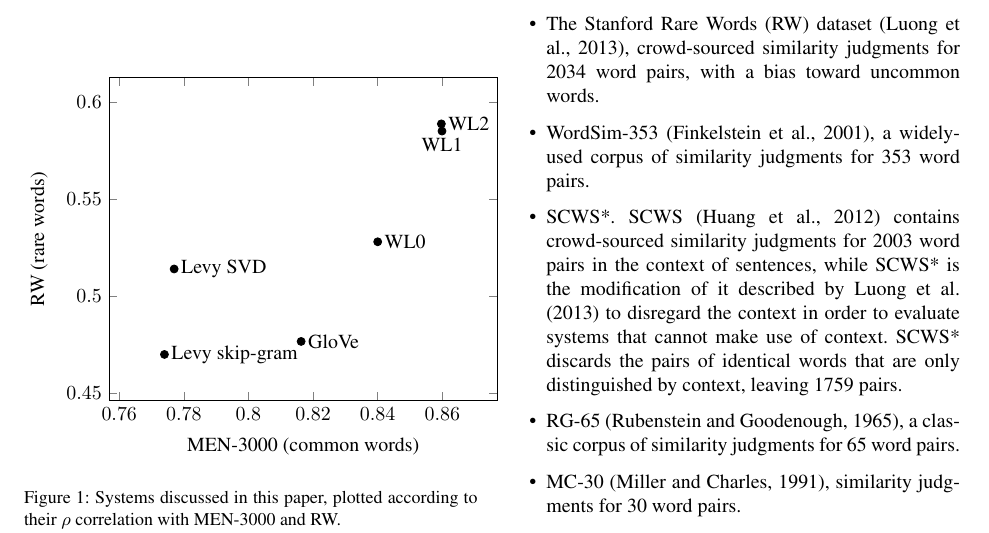
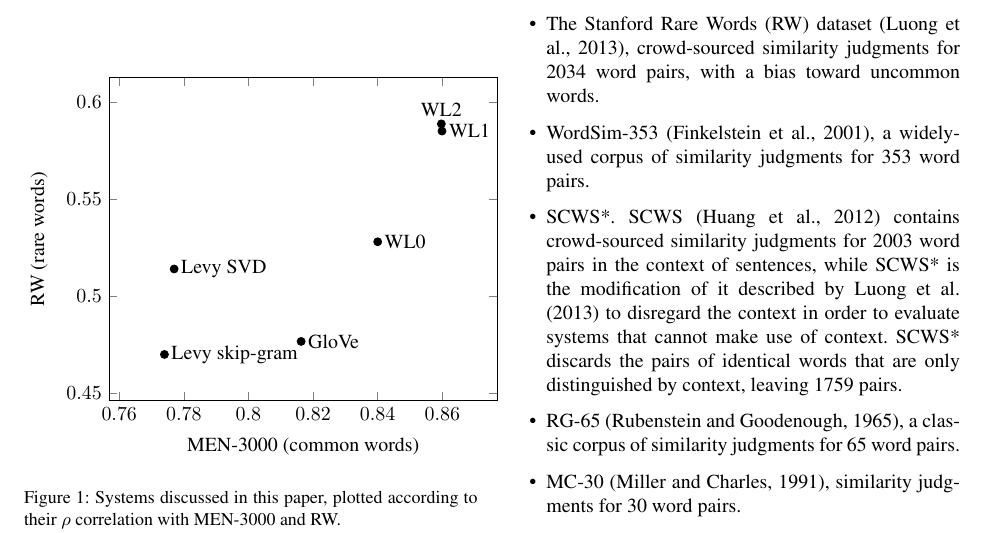
Before and after one commit to commonsense/conceptnet-numberbatch, a LaTeX paper (paper/wordsim_paper.tex): part of page 6 of 11, cut so that both start at the same text. Compiled offline with pdfLaTeX.

Commit message:
This graph positioning may be less misleading

```diff
--- a/paper/wordsim_paper.tex
+++ b/paper/wordsim_paper.tex
@@ -596,8 +596,8 @@ Label     & Method   & Reference                      & RW [all] & MEN-3000 \\
             .774   .470  {Levy skip-gram}  west
             .8163  .4767 {GloVe}           west
             .8400  .5280 {WL0}             west
-            .8599  .5850 {WL1}             north
-            .8597  .5887 {WL2}             west
+            .8599  .5850 {WL1}             west
+            .8597  .5887 {WL2}             south
         };
     \end{axis}
 \end{tikzpicture}
```
